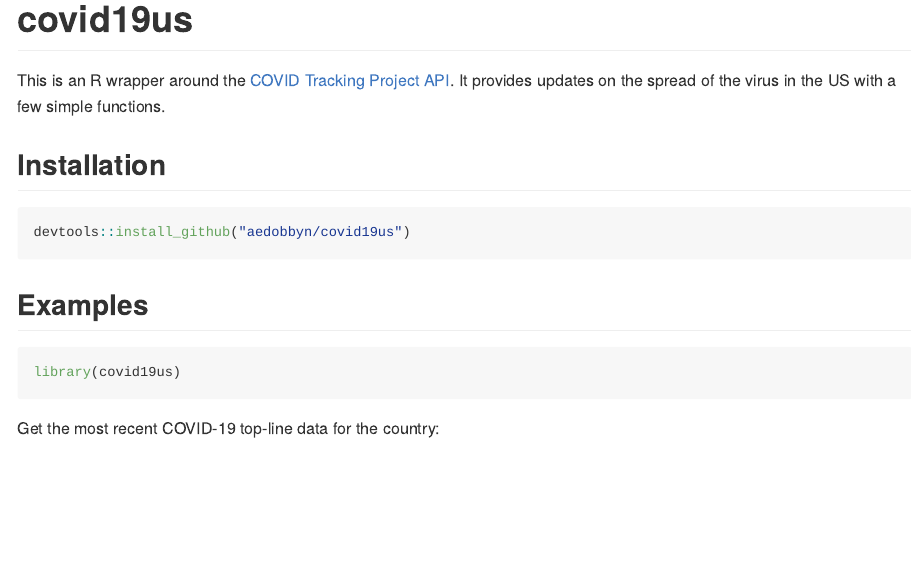
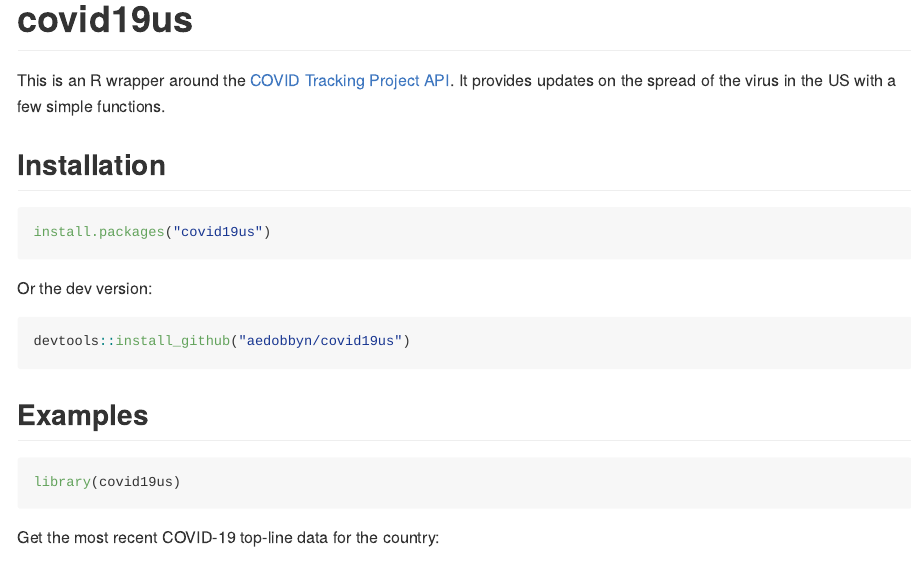
Before and after one commit to aedobbyn/covid19us, an R Markdown document (README.Rmd): the page in a window 1100 px wide, from its top. The pictures show the output file README.md that the author committed with the source, drawn offline in the style of GitHub; badge pictures from the web are left out.

Commit message:
update install instructions

````diff
--- a/README.Rmd
+++ b/README.Rmd
@@ -17,12 +17,18 @@ knitr::opts_chunk$set(
 [![Travis build status](https://travis-ci.org/aedobbyn/covid19us.svg?branch=master)](https://travis-ci.org/aedobbyn/covid19us)
 [![AppVeyor build status](https://ci.appveyor.com/api/projects/status/github/aedobbyn/covid19us?branch=master&svg=true)](https://ci.appveyor.com/project/aedobbyn/covid19us)
 [![Codecov test coverage](https://codecov.io/gh/aedobbyn/covid19us/graph/badge.svg)](https://codecov.io/gh/aedobbyn/covid19us)
+[![CRAN status](https://www.r-pkg.org/badges/version/covid19us)](https://CRAN.R-project.org/package=covid19us)
 <!-- badges: end -->
 
 This is an R wrapper around the [COVID Tracking Project API](https://covidtracking.com/api/). It provides updates on the spread of the virus in the US with a few simple functions.
 
 ## Installation
 
+``` r
+install.packages("covid19us")
+```
+
+Or the dev version:
 ``` r
 devtools::install_github("aedobbyn/covid19us")
 ```
````
Also changed, not shown: README.md.
